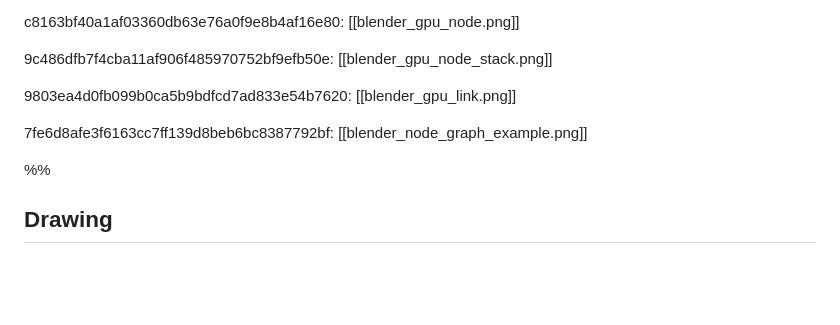
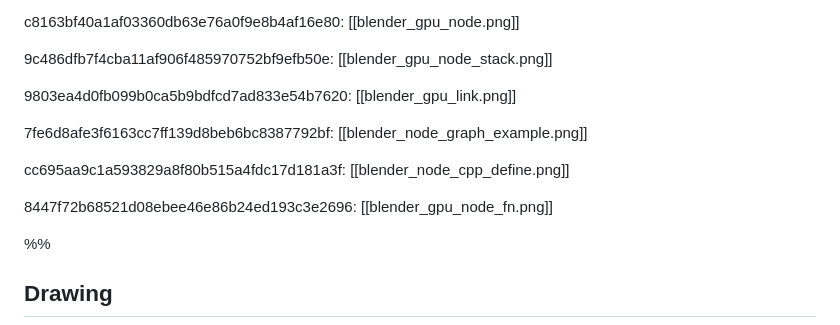
Before and after one commit to wegatron/zsw_note_v1, a Markdown page: Excalidraw/blender_source_code.md, the part around the change printed below. Drawn GitHub-style; blank space fills up the shorter version.

Commit message:
update blender source code note

````diff
--- a/Excalidraw/blender_source_code.md
+++ b/Excalidraw/blender_source_code.md
@@ -106,6 +106,10 @@ c8163bf40a1af03360db63e76a0f9e8b4af16e80: [[blender_gpu_node.png]]
 
 7fe6d8afe3f6163cc7ff139d8beb6bc8387792bf: [[blender_node_graph_example.png]]
 
+cc695aa9c1a593829a8f80b515a4fdc17d181a3f: [[blender_node_cpp_define.png]]
+
+8447f72b68521d08ebee46e86b24ed193c3e2696: [[blender_gpu_node_fn.png]]
+
 %%
 ## Drawing
 ```compressed-json
````
Also changed, not shown: other parts of Excalidraw/blender_source_code.md (+69 -57 lines), rc/blender_gpu_node_fn.png (added), rc/blender_node_cpp_define.png (added), rc/blender_ntree_exec_gpunodes.png.
